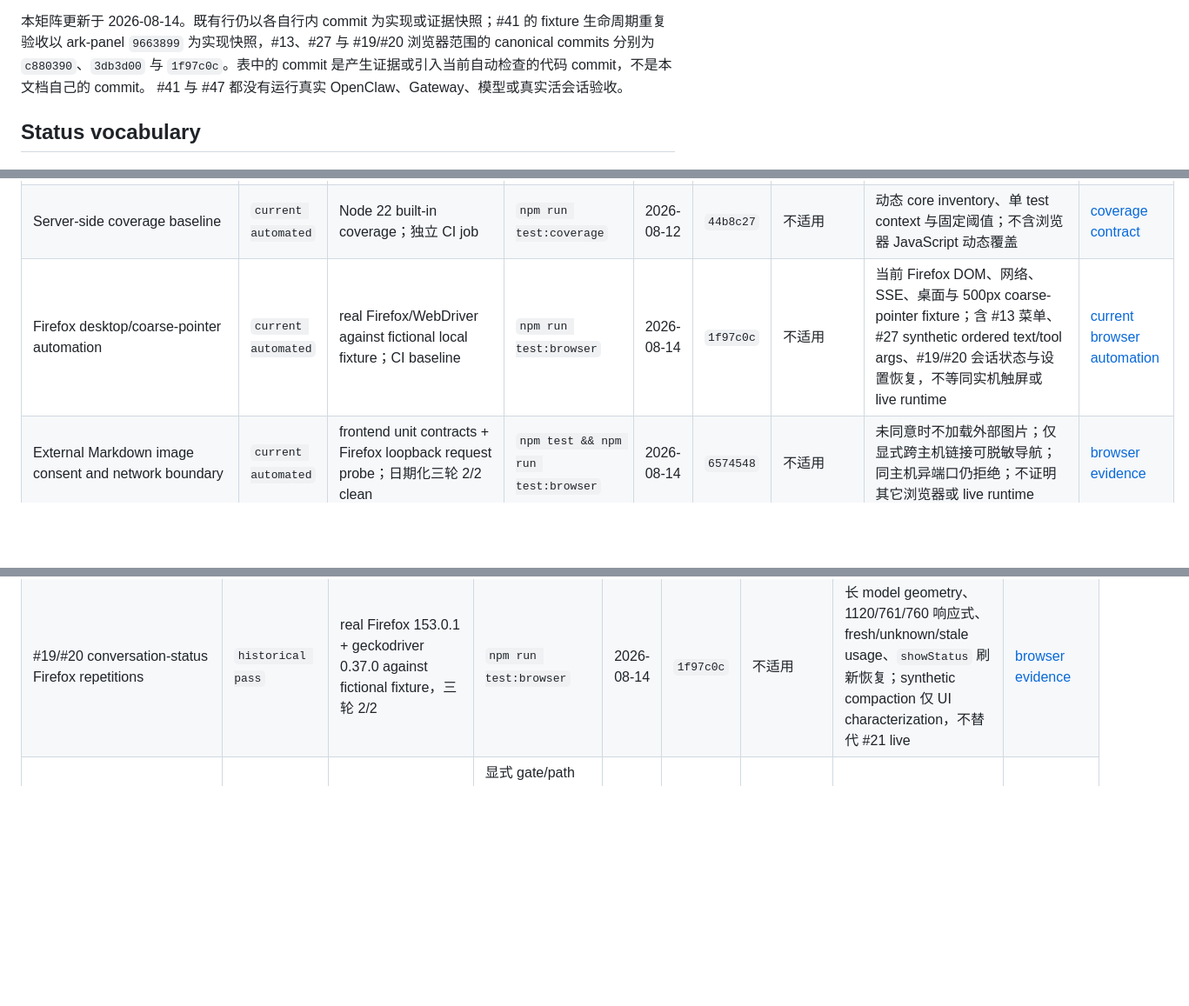
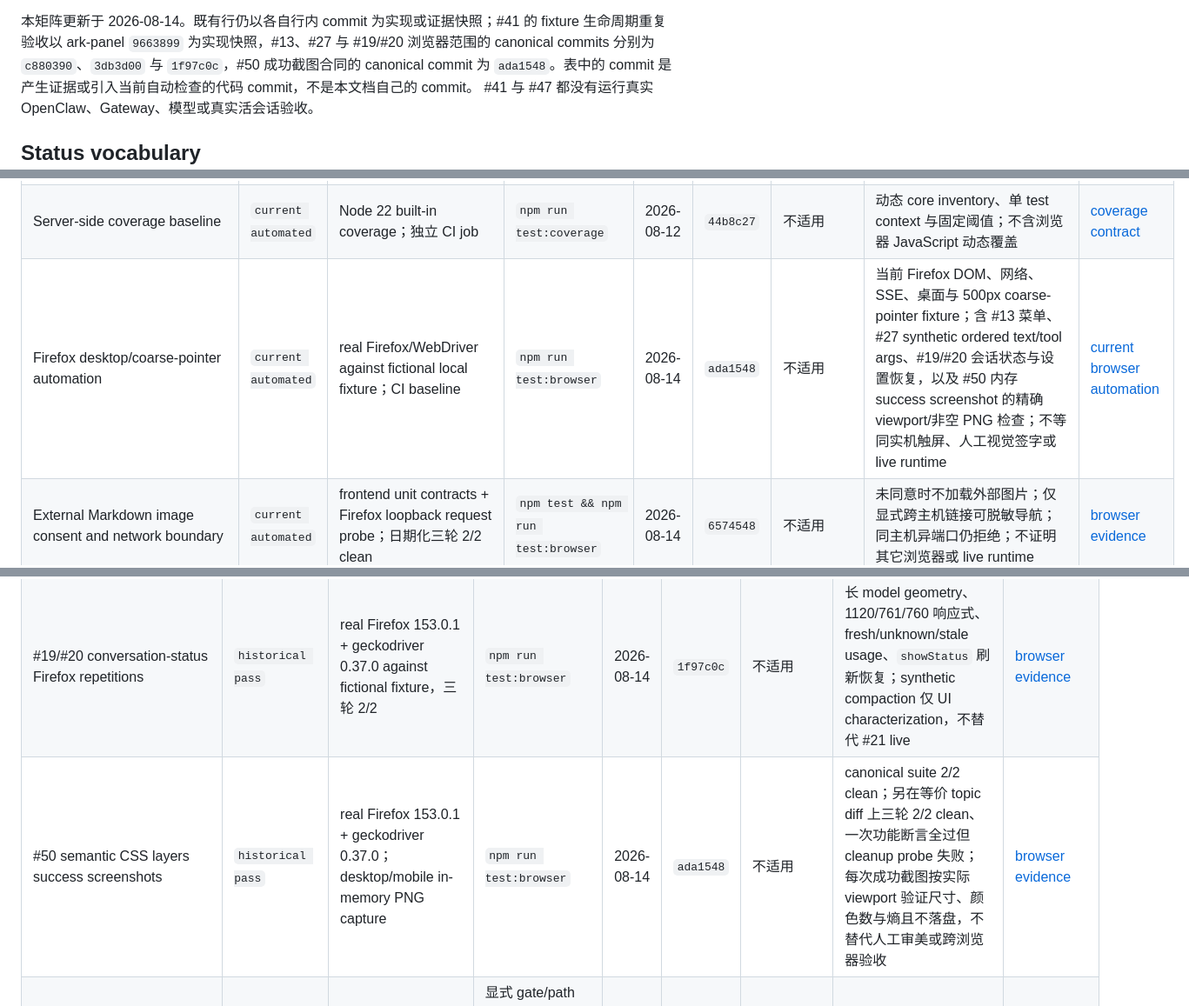
Before and after one commit to OWALabuy/ark-panel, a Markdown page: docs/testing/README.md, 3 parts joined by grey strips. Shown at 87% size. Rendered like a GitHub page; blank space fills up the shorter version.

Commit message:
docs: record browser screenshot acceptance
Co-authored-by: Codex <codex@openai.com>

```diff
--- a/docs/testing/README.md
+++ b/docs/testing/README.md
@@ -12,7 +12,8 @@
 
 本矩阵更新于 2026-08-14。既有行仍以各自行内 commit 为实现或证据快照；#41 的
 fixture 生命周期重复验收以 ark-panel `9663899` 为实现快照，#13、#27 与 #19/#20
-浏览器范围的 canonical commits 分别为 `c880390`、`3db3d00` 与 `1f97c0c`。表中的
+浏览器范围的 canonical commits 分别为 `c880390`、`3db3d00` 与 `1f97c0c`，#50
+成功截图合同的 canonical commit 为 `ada1548`。表中的
 commit 是产生证据或引入当前自动检查的代码 commit，不是本文档自己的 commit。
 #41 与 #47 都没有运行真实 OpenClaw、Gateway、模型或真实活会话验收。
 
@@ -38,7 +39,7 @@ commit 是产生证据或引入当前自动检查的代码 commit，不是本文
 | Core compiled `node:test` suite | `current automated` | deterministic unit/integration fixtures；CI baseline | `npm test` | 2026-08-13 | `cfe53d9` | 不适用 | 构建后的 server、storage、gateway adapter、domain 和静态 frontend 合同；不连接真实 Gateway | [CI](../../.github/workflows/ci.yml) |
 | Stream/CLI/generation/bridge fixture lifecycle | `current automated` | deterministic repeated `node:test` runner；日期化 20×2 pass | `npm run build && node scripts/test-fixture-lifecycle.mjs --runs 20` | 2026-08-13 | `9663899` | 不适用 | 四个精确编译测试；每轮隔离 TMPDIR、root 删除确认与 owned-process 检查；不连接真实 Gateway | [2026-08-13 evidence](fixture-lifecycle-acceptance-2026-08-13.md) |
 | Server-side coverage baseline | `current automated` | Node 22 built-in coverage；独立 CI job | `npm run test:coverage` | 2026-08-12 | `44b8c27` | 不适用 | 动态 core inventory、单 test context 与固定阈值；不含浏览器 JavaScript 动态覆盖 | [coverage contract](../coverage.md) |
-| Firefox desktop/coarse-pointer automation | `current automated` | real Firefox/WebDriver against fictional local fixture；CI baseline | `npm run test:browser` | 2026-08-14 | `1f97c0c` | 不适用 | 当前 Firefox DOM、网络、SSE、桌面与 500px coarse-pointer fixture；含 #13 菜单、#27 synthetic ordered text/tool args、#19/#20 会话状态与设置恢复，不等同实机触屏或 live runtime | [current browser automation](browser-acceptance.md) |
+| Firefox desktop/coarse-pointer automation | `current automated` | real Firefox/WebDriver against fictional local fixture；CI baseline | `npm run test:browser` | 2026-08-14 | `ada1548` | 不适用 | 当前 Firefox DOM、网络、SSE、桌面与 500px coarse-pointer fixture；含 #13 菜单、#27 synthetic ordered text/tool args、#19/#20 会话状态与设置恢复，以及 #50 内存 success screenshot 的精确 viewport/非空 PNG 检查；不等同实机触屏、人工视觉签字或 live runtime | [current browser automation](browser-acceptance.md) |
 | External Markdown image consent and network boundary | `current automated` | frontend unit contracts + Firefox loopback request probe；日期化三轮 2/2 clean | `npm test && npm run test:browser` | 2026-08-14 | `6574548` | 不适用 | 未同意时不加载外部图片；仅显式跨主机链接可脱敏导航；同主机异端口仍拒绝；不证明其它浏览器或 live runtime | [browser evidence](browser-acceptance.md) |
 | Durable run journal, idempotent recovery, and complete transcript commit | `current automated` | filesystem and lifecycle fixtures | `npm test` | 2026-08-13 | `cfe53d9` | 不适用 | 当前 `PanelRunStore`/generation 路径；不证明真实 Gateway 故障后的跨进程追单 | [generation tests](../../test/generation-api.test.ts) |
 | Deployment lifecycle fixture | `current automated` | spawned local panel process with fictional data；独立 CI job | `npm run test:deployment` | 2026-08-13 | `cfe53d9` | 不适用 | health、login、write、SIGTERM、restart；不启动 OpenClaw | [operations runbook](../operations/deployment-and-backup.md) |
@@ -62,6 +63,7 @@ commit 是产生证据或引入当前自动检查的代码 commit，不是本文
 | #13 session quick-menu Firefox repetitions | `historical pass` | real Firefox 153.0.1 + geckodriver 0.37.0 against fictional fixture | `npm run test:browser` | 2026-08-13 | `c880390` | 不适用 | viewport placement、唯一打开、外部 pointer、菜单 action 内 Escape/focus、sidebar/history/rerender stale-state；不涉及 live runtime | [browser evidence](browser-acceptance.md) |
 | #27 ordered stream-preview Firefox repetitions | `historical pass` | real Firefox 153.0.1 + geckodriver 0.37.0 against synthetic Gateway events，三轮 2/2 | `npm run test:browser` | 2026-08-14 | `3db3d00` | 不适用 | 只证明 synthetic ordered text/tool args 与终态替换，不证明 live upstream schema；#27 仍 open | [browser evidence](browser-acceptance.md) |
 | #19/#20 conversation-status Firefox repetitions | `historical pass` | real Firefox 153.0.1 + geckodriver 0.37.0 against fictional fixture，三轮 2/2 | `npm run test:browser` | 2026-08-14 | `1f97c0c` | 不适用 | 长 model geometry、1120/761/760 响应式、fresh/unknown/stale usage、`showStatus` 刷新恢复；synthetic compaction 仅 UI characterization，不替代 #21 live | [browser evidence](browser-acceptance.md) |
+| #50 semantic CSS layers success screenshots | `historical pass` | real Firefox 153.0.1 + geckodriver 0.37.0；desktop/mobile in-memory PNG capture | `npm run test:browser` | 2026-08-14 | `ada1548` | 不适用 | canonical suite 2/2 clean；另在等价 topic diff 上三轮 2/2 clean、一次功能断言全过但 cleanup probe 失败；每次成功截图按实际 viewport 验证尺寸、颜色数与熵且不落盘，不替代人工审美或跨浏览器验收 | [browser evidence](browser-acceptance.md) |
 | Live upstream stream sequence and tool-result event schema | `unknown` | privacy-safe collector + explicit live probe available；not executed | 显式 gate/path 环境 + `npm run --silent test:tool-result-schema-probe -- <fixed arguments>`（需明确目标与授权） | 未执行 | same work-item commit | 目标 `2026.6.11` | 探针固定一次 `exec`、要求零 bindings 与精确 effective tools；未实跑前 sequence/result shape 仍未知，且不替代 #48 | [stream probe runbook](streaming-acceptance.md#当前-tool-result-schema-探针尚未实机执行) |
 | Current panel tool result/stdout live rendering | `unsupported` | not implemented pending an accepted upstream schema | 未提供 | 未执行 | `3db3d00` | 不适用 | 当前 panel 不显示 result/stdout 正文；#27 仍 open，不能记为待验证的现有呈现 | [browser boundary](browser-acceptance.md#验证边界) |
 | Chromium/WebKit rendering and interaction | `unknown` | no dated evidence | 未提供 | 未执行 | `cfe53d9` | 不适用 | 当前没有 Chromium/WebKit 自动化或人工结果 | [browser boundary](browser-acceptance.md#验证边界) |
```
Also changed, not shown: docs/testing/browser-acceptance.md (+21 -4 lines).
